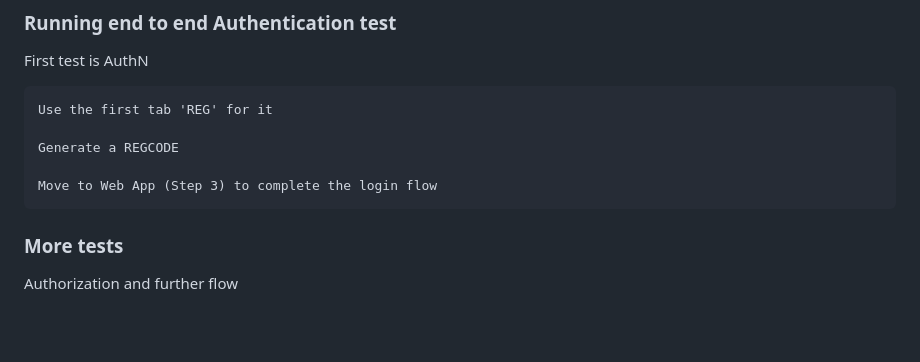
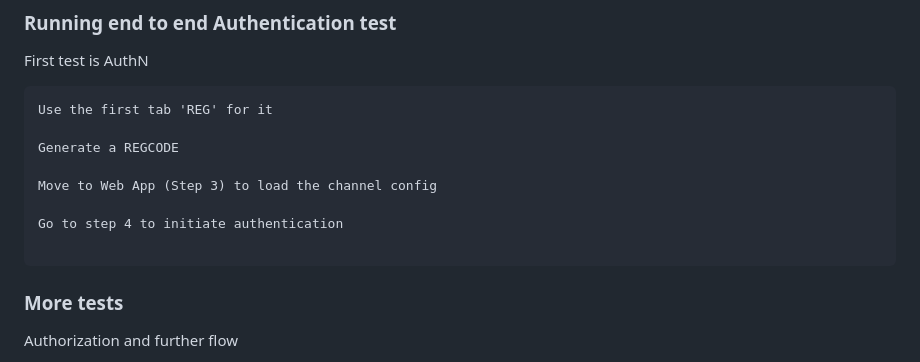
Before and after one commit to SanjeevKumarPandey/ClientlessLoginWebApp, a Markdown page: README.md, the part around the change. Drawn GitHub-style; blank space fills up the shorter version.

````diff
--- a/README.md
+++ b/README.md
@@ -52,7 +52,10 @@ Use the first tab 'REG' for it
 
 Generate a REGCODE
 
-Move to Web App (Step 3) to complete the login flow
+Move to Web App (Step 3) to load the channel config
+
+Go to step 4 to initiate authentication
+
 ```
 
 ### More tests
````
Also changed, not shown: Asset_files/img/app_UI_3.4.png (added).
